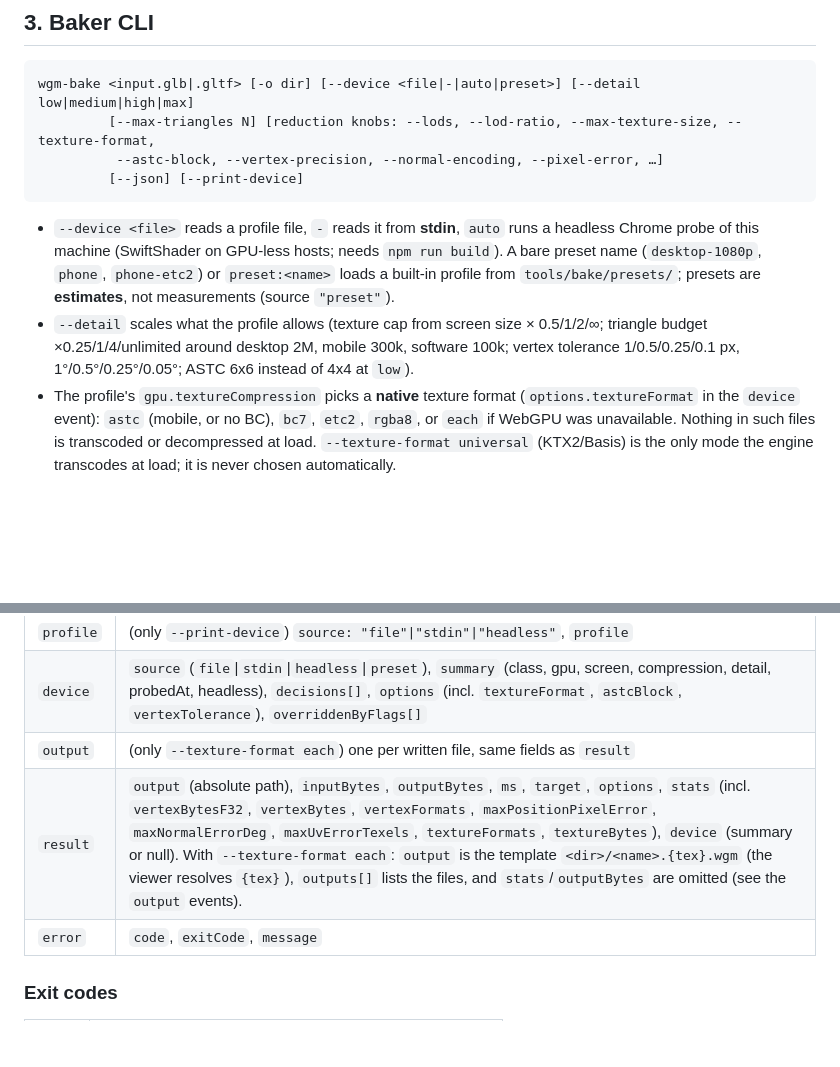
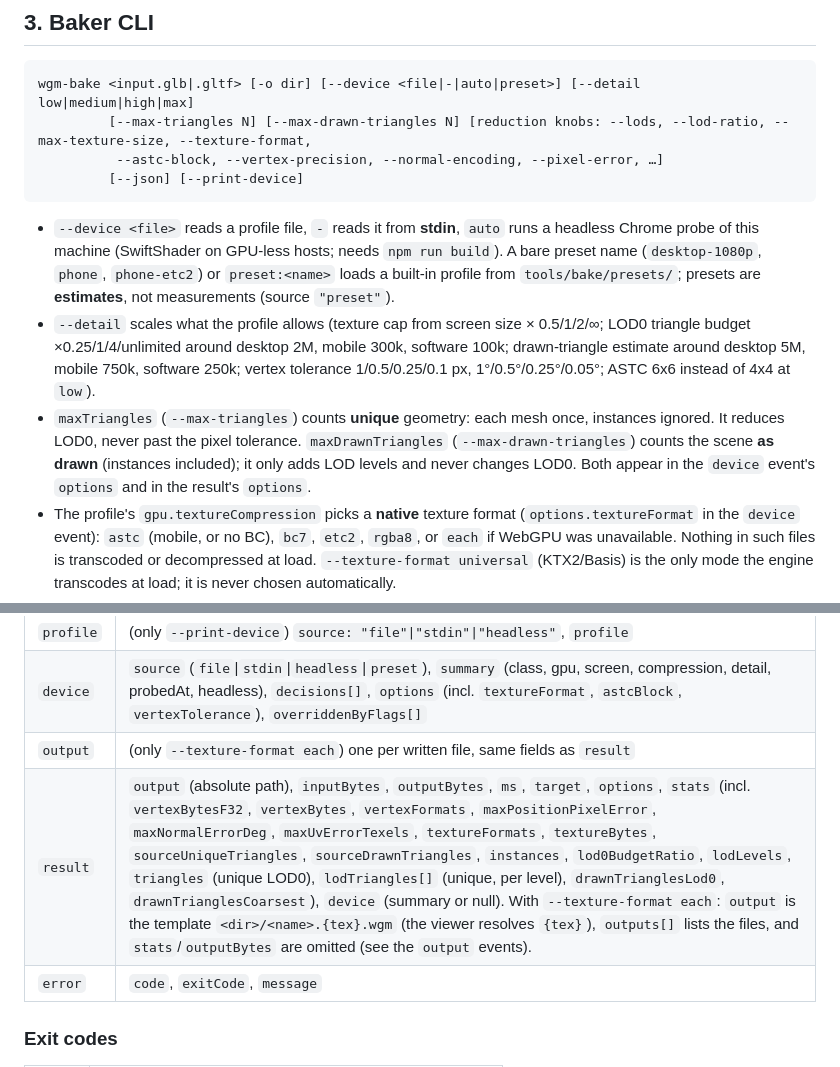
Before and after one commit to sjvts2cyg6-dotcom/3D-Model-Viewer, a Markdown page: PROTOCOL.md, 2 parts joined by grey strips. GitHub-like rendering; blank space fills up the shorter version.

````diff
--- a/PROTOCOL.md
+++ b/PROTOCOL.md
@@ -82,7 +82,7 @@ Rejected reports never advance the orchestrator; it keeps waiting until the time
 
 ```
 wgm-bake <input.glb|.gltf> [-o dir] [--device <file|-|auto|preset>] [--detail low|medium|high|max]
-         [--max-triangles N] [reduction knobs: --lods, --lod-ratio, --max-texture-size, --texture-format,
+         [--max-triangles N] [--max-drawn-triangles N] [reduction knobs: --lods, --lod-ratio, --max-texture-size, --texture-format,
           --astc-block, --vertex-precision, --normal-encoding, --pixel-error, …]
          [--json] [--print-device]
 ```
@@ -91,9 +91,14 @@ wgm-bake <input.glb|.gltf> [-o dir] [--device <file|-|auto|preset>] [--detail lo
   Chrome probe of this machine (SwiftShader on GPU-less hosts; needs `npm run build`).
   A bare preset name (`desktop-1080p`, `phone`, `phone-etc2`) or `preset:<name>` loads a built-in
   profile from `tools/bake/presets/`; presets are **estimates**, not measurements (source `"preset"`).
-- `--detail` scales what the profile allows (texture cap from screen size × 0.5/1/2/∞; triangle
-  budget ×0.25/1/4/unlimited around desktop 2M, mobile 300k, software 100k; vertex tolerance
+- `--detail` scales what the profile allows (texture cap from screen size × 0.5/1/2/∞; LOD0 triangle
+  budget ×0.25/1/4/unlimited around desktop 2M, mobile 300k, software 100k; drawn-triangle estimate
+  around desktop 5M, mobile 750k, software 250k; vertex tolerance
   1/0.5/0.25/0.1 px, 1°/0.5°/0.25°/0.05°; ASTC 6x6 instead of 4x4 at `low`).
+- `maxTriangles` (`--max-triangles`) counts **unique** geometry: each mesh once, instances ignored. It
+  reduces LOD0, never past the pixel tolerance. `maxDrawnTriangles` (`--max-drawn-triangles`) counts the
+  scene **as drawn** (instances included); it only adds LOD levels and never changes LOD0. Both appear in
+  the `device` event's `options` and in the result's `options`.
 - The profile's `gpu.textureCompression` picks a **native** texture format (`options.textureFormat`
   in the `device` event): `astc` (mobile, or no BC), `bc7`, `etc2`, `rgba8`, or `each` if WebGPU was
   unavailable. Nothing in such files is transcoded or decompressed at load. `--texture-format universal`
@@ -112,7 +117,7 @@ One JSON object per stdout line, each with `event` and `t` (ms since start). Hum
 | `profile` | (only `--print-device`) `source: "file"\|"stdin"\|"headless"`, `profile` |
 | `device` | `source` (`file`\|`stdin`\|`headless`\|`preset`), `summary` (class, gpu, screen, compression, detail, probedAt, headless), `decisions[]`, `options` (incl. `textureFormat`, `astcBlock`, `vertexTolerance`), `overriddenByFlags[]` |
 | `output` | (only `--texture-format each`) one per written file, same fields as `result` |
-| `result` | `output` (absolute path), `inputBytes`, `outputBytes`, `ms`, `target`, `options`, `stats` (incl. `vertexBytesF32`, `vertexBytes`, `vertexFormats`, `maxPositionPixelError`, `maxNormalErrorDeg`, `maxUvErrorTexels`, `textureFormats`, `textureBytes`), `device` (summary or null). With `--texture-format each`: `output` is the template `<dir>/<name>.{tex}.wgm` (the viewer resolves `{tex}`), `outputs[]` lists the files, and `stats`/`outputBytes` are omitted (see the `output` events). |
+| `result` | `output` (absolute path), `inputBytes`, `outputBytes`, `ms`, `target`, `options`, `stats` (incl. `vertexBytesF32`, `vertexBytes`, `vertexFormats`, `maxPositionPixelError`, `maxNormalErrorDeg`, `maxUvErrorTexels`, `textureFormats`, `textureBytes`, `sourceUniqueTriangles`, `sourceDrawnTriangles`, `instances`, `lod0BudgetRatio`, `lodLevels`, `triangles` (unique LOD0), `lodTriangles[]` (unique, per level), `drawnTrianglesLod0`, `drawnTrianglesCoarsest`), `device` (summary or null). With `--texture-format each`: `output` is the template `<dir>/<name>.{tex}.wgm` (the viewer resolves `{tex}`), `outputs[]` lists the files, and `stats`/`outputBytes` are omitted (see the `output` events). |
 | `error` | `code`, `exitCode`, `message` |
 
 ### Exit codes
````
Also changed, not shown: README.md (+18 -8 lines).
